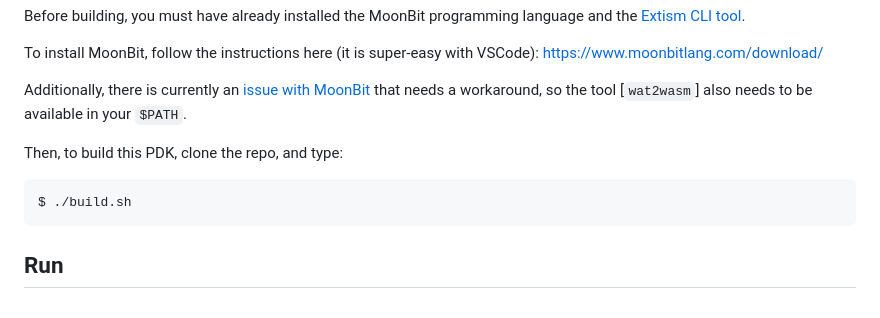
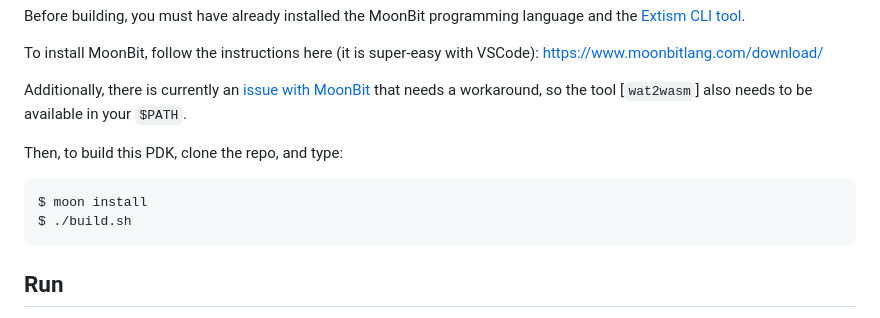
Before and after one commit to extism/moonbit-pdk, a Markdown page: README.md, the part around the change. Drawn GitHub-style.

Commit message:
Update README.md
Signed-off-by: Glenn Lewis <6598971+gmlewis@users.noreply.github.com>

````diff
--- a/README.md
+++ b/README.md
@@ -19,6 +19,7 @@ so the tool [`wat2wasm`] also needs to be available in your `$PATH`.
 Then, to build this PDK, clone the repo, and type:
 
 ```bash
+$ moon install
 $ ./build.sh
 ```
 
````
